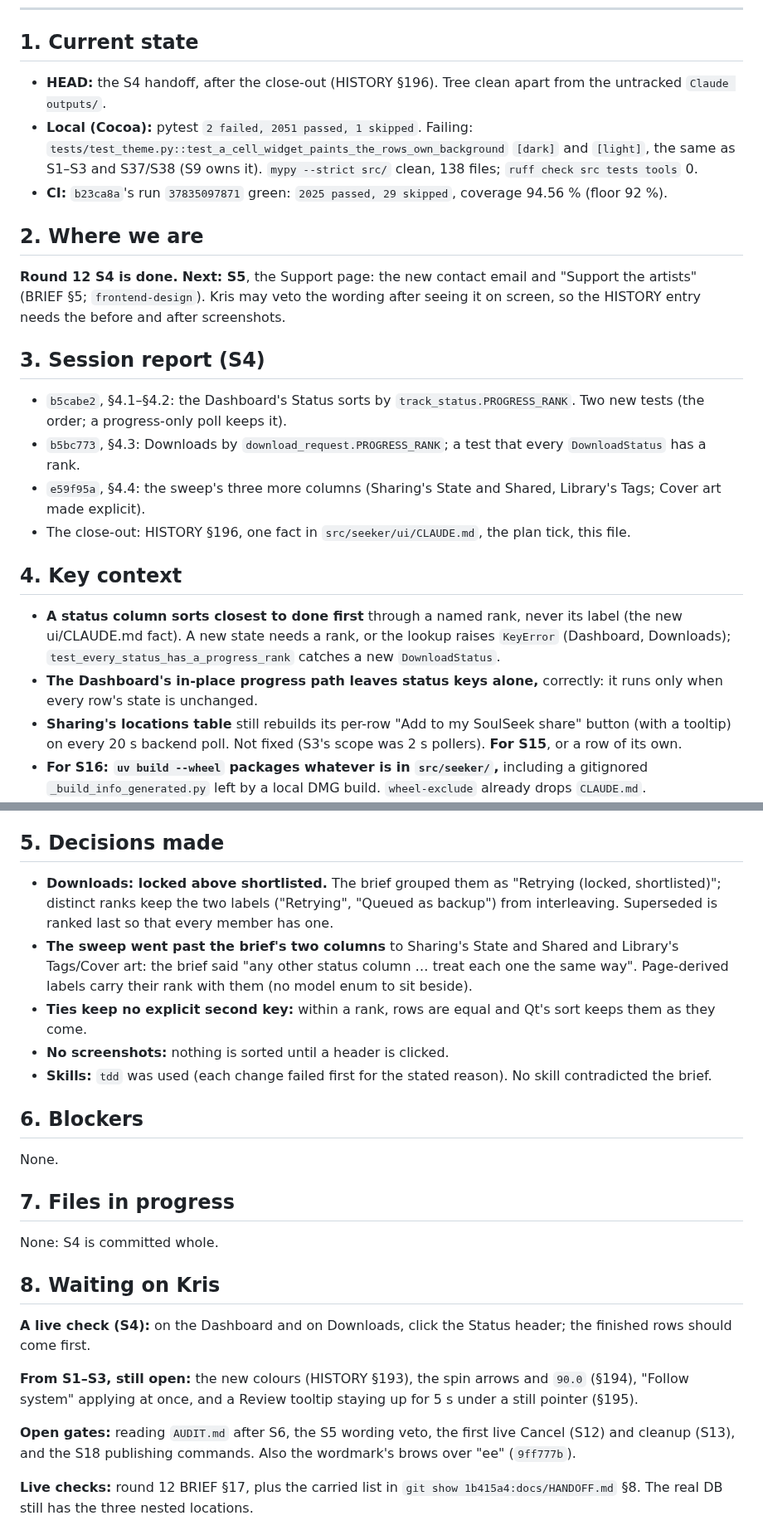
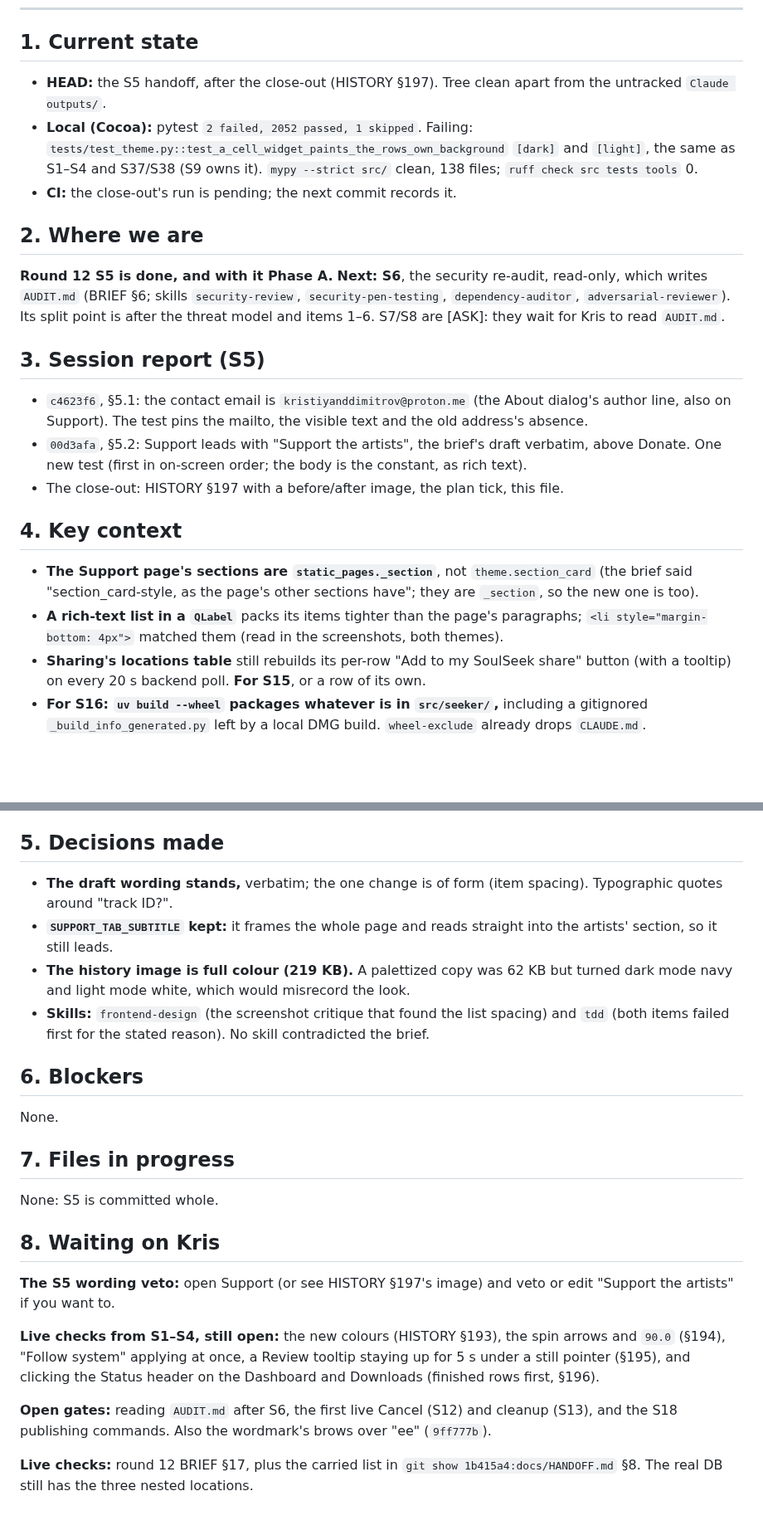
Before and after one commit to KristiyanDDimitrov/Seeker, a Markdown page: docs/HANDOFF.md, 2 parts joined by grey strips. Shown at 83% size. Rendered like a GitHub page; blank space fills up the shorter version.

```diff
--- a/docs/HANDOFF.md
+++ b/docs/HANDOFF.md
@@ -11,47 +11,46 @@ nine fields below follow the contract in
 
 ## 1. Current state
 
-- **HEAD:** the S4 handoff, after the close-out (HISTORY §196). Tree clean apart from
+- **HEAD:** the S5 handoff, after the close-out (HISTORY §197). Tree clean apart from
   the untracked `Claude outputs/`.
-- **Local (Cocoa):** pytest `2 failed, 2051 passed, 1 skipped`.
+- **Local (Cocoa):** pytest `2 failed, 2052 passed, 1 skipped`.
   Failing: `tests/test_theme.py::test_a_cell_widget_paints_the_rows_own_background`
-  `[dark]` and `[light]`, the same as S1–S3 and S37/S38 (S9 owns it).
+  `[dark]` and `[light]`, the same as S1–S4 and S37/S38 (S9 owns it).
   `mypy --strict src/` clean, 138 files; `ruff check src tests tools` 0.
-- **CI:** `b23ca8a`'s run `37835097871` green: `2025 passed, 29
-  skipped`, coverage 94.56 % (floor 92 %).
+- **CI:** the close-out's run is pending; the next commit records it.
 
 ## 2. Where we are
 
-**Round 12 S4 is done.** **Next: S5**, the Support page: the new
-contact email and "Support the artists" (BRIEF §5; `frontend-design`).
-Kris may veto the wording after seeing it on screen, so the HISTORY
-entry needs the before and after screenshots.
+**Round 12 S5 is done, and with it Phase A.** **Next: S6**, the
+security re-audit, read-only, which writes `AUDIT.md` (BRIEF §6;
+skills `security-review`, `security-pen-testing`,
+`dependency-auditor`, `adversarial-reviewer`). Its split point is
+after the threat model and items 1–6. S7/S8 are [ASK]: they wait for
+Kris to read `AUDIT.md`.
 
-## 3. Session report (S4)
+## 3. Session report (S5)
 
-- `b5cabe2`, §4.1–§4.2: the Dashboard's Status sorts by
-  `track_status.PROGRESS_RANK`. Two new tests (the order; a
-  progress-only poll keeps it).
-- `b5bc773`, §4.3: Downloads by `download_request.PROGRESS_RANK`;
-  a test that every `DownloadStatus` has a rank.
-- `e59f95a`, §4.4: the sweep's three more columns (Sharing's State
-  and Shared, Library's Tags; Cover art made explicit).
-- The close-out: HISTORY §196, one fact in `src/seeker/ui/CLAUDE.md`,
-  the plan tick, this file.
+- `c4623f6`, §5.1: the contact email is `kristiyanddimitrov@proton.me`
+  (the About dialog's author line, also on Support). The test pins the
+  mailto, the visible text and the old address's absence.
+- `00d3afa`, §5.2: Support leads with "Support the artists", the
+  brief's draft verbatim, above Donate. One new test (first in
+  on-screen order; the body is the constant, as rich text).
+- The close-out: HISTORY §197 with a before/after image, the plan
+  tick, this file.
 
 ## 4. Key context
 
-- **A status column sorts closest to done first** through a named
-  rank, never its label (the new ui/CLAUDE.md fact). A new state
-  needs a rank, or the lookup raises `KeyError` (Dashboard,
-  Downloads); `test_every_status_has_a_progress_rank` catches a new
-  `DownloadStatus`.
-- **The Dashboard's in-place progress path leaves status keys alone,**
-  correctly: it runs only when every row's state is unchanged.
+- **The Support page's sections are `static_pages._section`**, not
+  `theme.section_card` (the brief said "section_card-style, as the
+  page's other sections have"; they are `_section`, so the new one
+  is too).
+- **A rich-text list in a `QLabel`** packs its items tighter than the
+  page's paragraphs; `<li style="margin-bottom: 4px">` matched them
+  (read in the screenshots, both themes).
 - **Sharing's locations table** still rebuilds its per-row "Add to my
   SoulSeek share" button (with a tooltip) on every 20 s backend poll.
-  Not fixed (S3's scope was 2 s pollers). **For S15**, or a row of
-  its own.
+  **For S15**, or a row of its own.
 - **For S16: `uv build --wheel` packages whatever is in
   `src/seeker/`,** including a gitignored `_build_info_generated.py`
   left by a local DMG build. `wheel-exclude` already drops
@@ -72,18 +71,15 @@ entry needs the before and after screenshots.
 
 ## 5. Decisions made
 
-- **Downloads: locked above shortlisted.** The brief grouped them as
-  "Retrying (locked, shortlisted)"; distinct ranks keep the two labels
-  ("Retrying", "Queued as backup") from interleaving. Superseded is
-  ranked last so that every member has one.
-- **The sweep went past the brief's two columns** to Sharing's State
-  and Shared and Library's Tags/Cover art: the brief said "any other
-  status column … treat each one the same way". Page-derived labels
-  carry their rank with them (no model enum to sit beside).
-- **Ties keep no explicit second key:** within a rank, rows are equal
-  and Qt's sort keeps them as they come.
-- **No screenshots:** nothing is sorted until a header is clicked.
-- **Skills:** `tdd` was used (each change failed first for the stated
+- **The draft wording stands,** verbatim; the one change is of form
+  (item spacing). Typographic quotes around "track ID?".
+- **`SUPPORT_TAB_SUBTITLE` kept:** it frames the whole page and reads
+  straight into the artists' section, so it still leads.
+- **The history image is full colour (219 KB).** A palettized copy
+  was 62 KB but turned dark mode navy and light mode white, which
+  would misrecord the look.
+- **Skills:** `frontend-design` (the screenshot critique that found
+  the list spacing) and `tdd` (both items failed first for the stated
   reason). No skill contradicted the brief.
 
 ## 6. Blockers
@@ -92,20 +88,22 @@ None.
 
 ## 7. Files in progress
 
-None: S4 is committed whole.
+None: S5 is committed whole.
 
 ## 8. Waiting on Kris
 
-**A live check (S4):** on the Dashboard and on Downloads, click the
-Status header; the finished rows should come first.
+**The S5 wording veto:** open Support (or see HISTORY §197's image)
+and veto or edit "Support the artists" if you want to.
 
-**From S1–S3, still open:** the new colours (HISTORY §193), the spin
-arrows and `90.0` (§194), "Follow system" applying at once, and a
-Review tooltip staying up for 5 s under a still pointer (§195).
+**Live checks from S1–S4, still open:** the new colours (HISTORY
+§193), the spin arrows and `90.0` (§194), "Follow system" applying at
+once, a Review tooltip staying up for 5 s under a still pointer
+(§195), and clicking the Status header on the Dashboard and Downloads
+(finished rows first, §196).
 
-**Open gates:** reading `AUDIT.md` after S6, the S5 wording veto, the
-first live Cancel (S12) and cleanup (S13), and the S18 publishing
-commands. Also the wordmark's brows over "ee" (`9ff777b`).
+**Open gates:** reading `AUDIT.md` after S6, the first live Cancel
+(S12) and cleanup (S13), and the S18 publishing commands. Also the
+wordmark's brows over "ee" (`9ff777b`).
 
 **Live checks:** round 12 BRIEF §17, plus the carried list in
 `git show 1b415a4:docs/HANDOFF.md` §8. The real DB still has the
```
Also changed, not shown: docs/history/181-210.md (+45 -0 lines), docs/history/README.md (+1 -0 lines), docs/history/images/197-support-artists.png (added), 1 other file.
